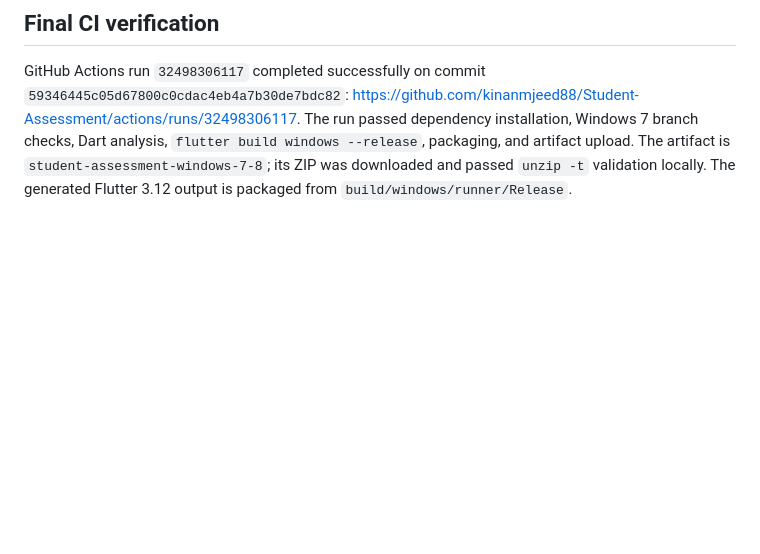
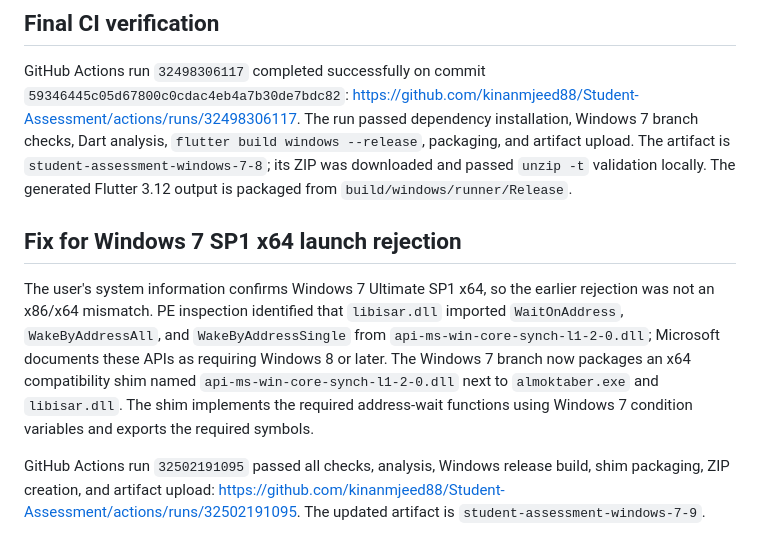
Before and after one commit to kinanmjeed88/Student-Assessment, a Markdown page: WINDOWS7_COMPATIBILITY_FINDINGS.md, the part around the change. Drawn GitHub-style; blank space fills up the shorter version.

Commit message:
docs: explain Windows 7 API shim fix

```diff
--- a/WINDOWS7_COMPATIBILITY_FINDINGS.md
+++ b/WINDOWS7_COMPATIBILITY_FINDINGS.md
@@ -70,3 +70,9 @@ The hosted `isar_community 3.3.1` package declares a broad SDK constraint but it
 ## Final CI verification
 
 GitHub Actions run `32498306117` completed successfully on commit `59346445c05d67800c0cdac4eb4a7b30de7bdc82`: https://github.com/kinanmjeed88/Student-Assessment/actions/runs/32498306117. The run passed dependency installation, Windows 7 branch checks, Dart analysis, `flutter build windows --release`, packaging, and artifact upload. The artifact is `student-assessment-windows-7-8`; its ZIP was downloaded and passed `unzip -t` validation locally. The generated Flutter 3.12 output is packaged from `build/windows/runner/Release`.
+
+## Fix for Windows 7 SP1 x64 launch rejection
+
+The user's system information confirms Windows 7 Ultimate SP1 x64, so the earlier rejection was not an x86/x64 mismatch. PE inspection identified that `libisar.dll` imported `WaitOnAddress`, `WakeByAddressAll`, and `WakeByAddressSingle` from `api-ms-win-core-synch-l1-2-0.dll`; Microsoft documents these APIs as requiring Windows 8 or later. The Windows 7 branch now packages an x64 compatibility shim named `api-ms-win-core-synch-l1-2-0.dll` next to `almoktaber.exe` and `libisar.dll`. The shim implements the required address-wait functions using Windows 7 condition variables and exports the required symbols.
+
+GitHub Actions run `32502191095` passed all checks, analysis, Windows release build, shim packaging, ZIP creation, and artifact upload: https://github.com/kinanmjeed88/Student-Assessment/actions/runs/32502191095. The updated artifact is `student-assessment-windows-7-9`.
```
